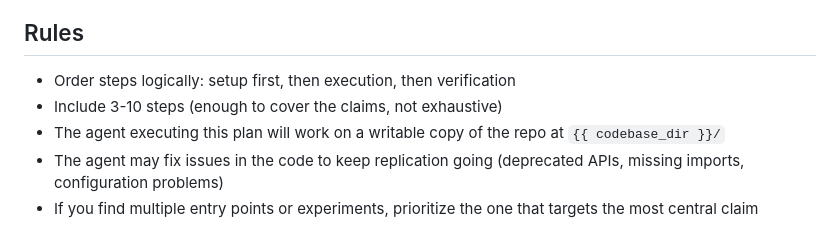
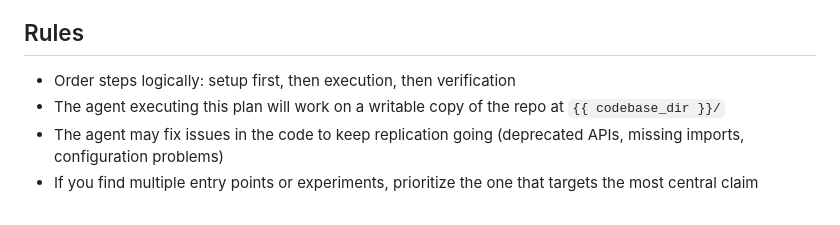
Before and after one commit to ChicagoHAI/veritas, a Markdown page: templates/replication/plan_generation.md, the part around the change. Drawn GitHub-style.

Commit message:
plan: drop the 3-10 step cap
Co-Authored-By: Claude Opus 5.5 <noreply@anthropic.com>

```diff
--- a/templates/replication/plan_generation.md
+++ b/templates/replication/plan_generation.md
@@ -135,7 +135,6 @@ Focus on the **claims listed above**. Do not attempt to reproduce setup-only ass
 ## Rules
 
 - Order steps logically: setup first, then execution, then verification
-- Include 3-10 steps (enough to cover the claims, not exhaustive)
 - The agent executing this plan will work on a writable copy of the repo at `{{ codebase_dir }}/`
 - The agent may fix issues in the code to keep replication going (deprecated APIs, missing imports, configuration problems)
 - If you find multiple entry points or experiments, prioritize the one that targets the most central claim
```
